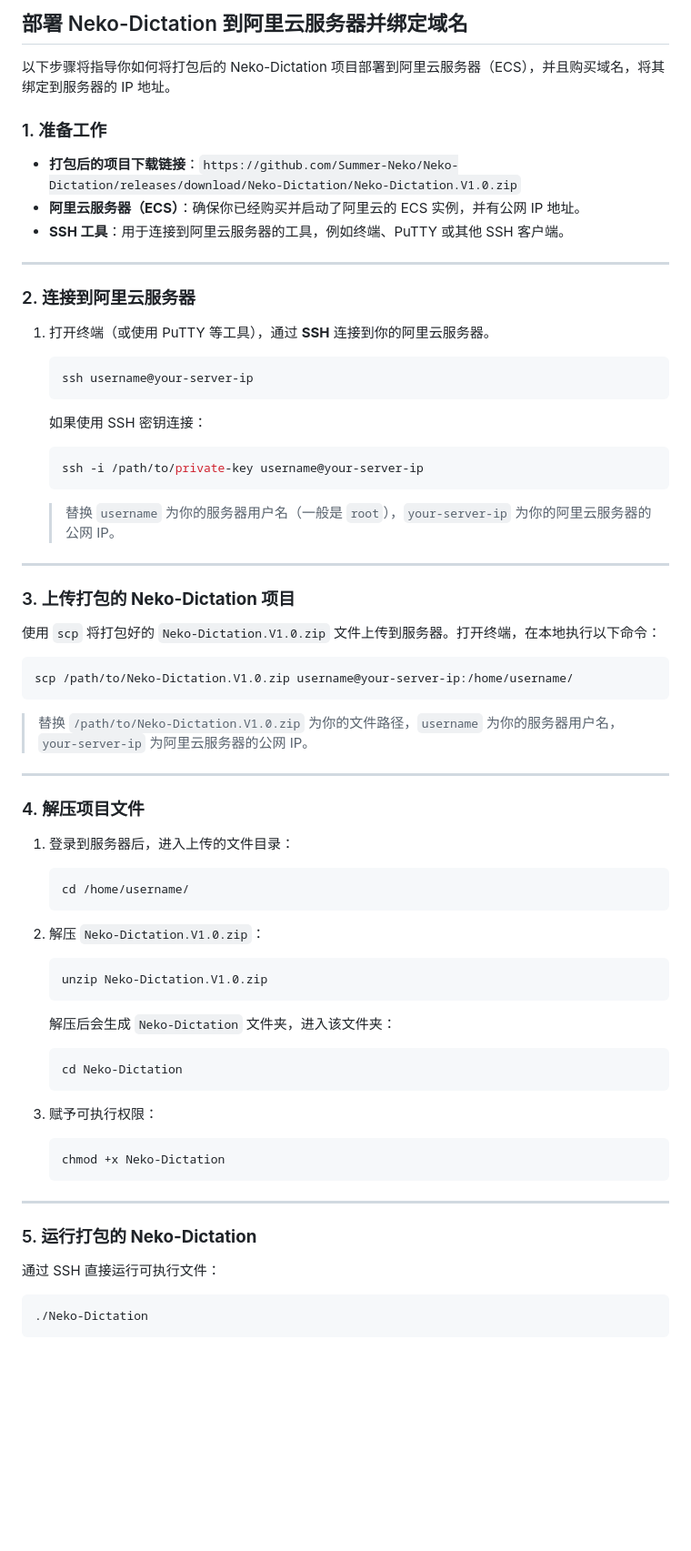
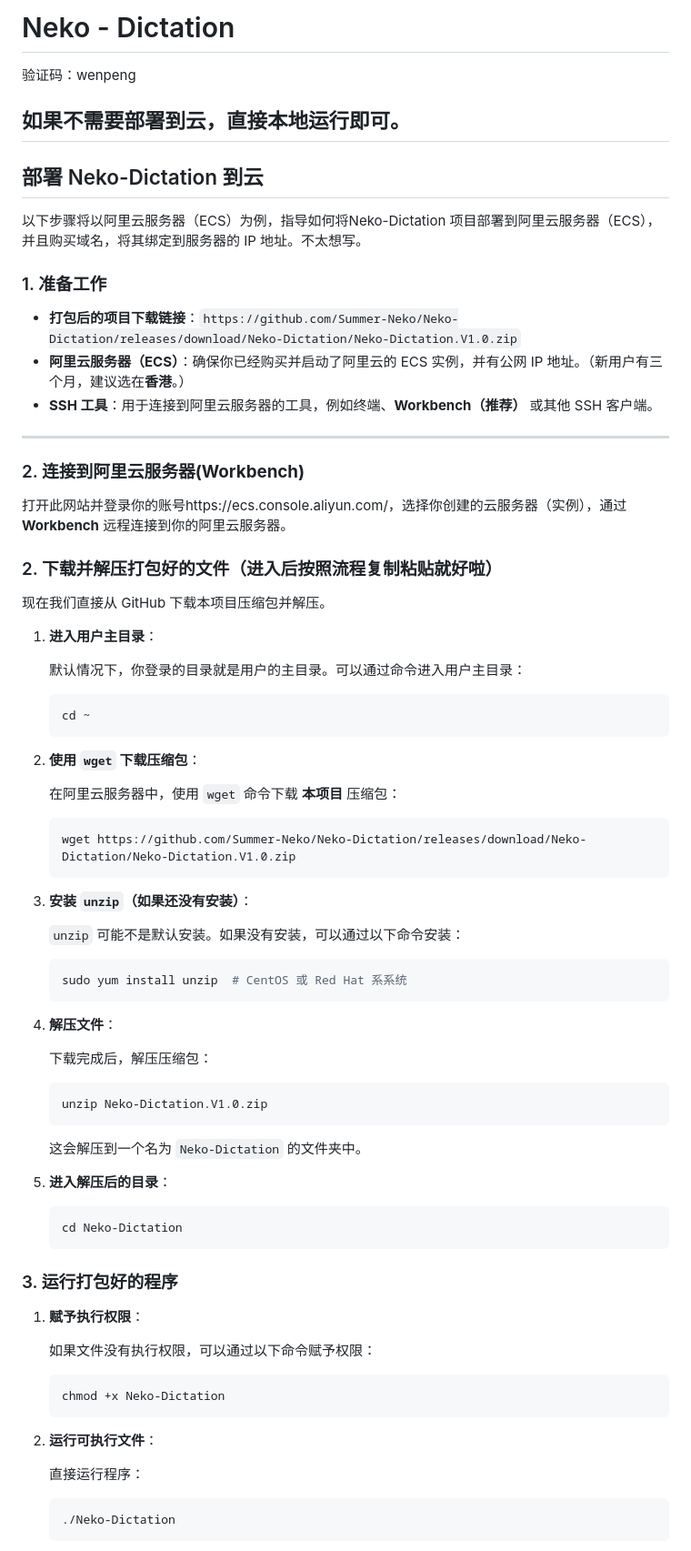
Before and after one commit to Summer-Neko/Neko-Dictation, a Markdown page: README.md, the part around the change printed below. Shown: that part at 91% size. Drawn GitHub-style; blank space fills up the shorter version.

````diff
--- a/README.md
+++ b/README.md
@@ -1,77 +1,87 @@
-## 部署 Neko-Dictation 到阿里云服务器并绑定域名
+# Neko - Dictation
+验证码：wenpeng
 
-以下步骤将指导你如何将打包后的 Neko-Dictation 项目部署到阿里云服务器（ECS），并且购买域名，将其绑定到服务器的 IP 地址。
+## 如果不需要部署到云，直接本地运行即可。
+
+
+## 部署 Neko-Dictation 到云
+
+以下步骤将以阿里云服务器（ECS）为例，指导如何将Neko-Dictation 项目部署到阿里云服务器（ECS），并且购买域名，将其绑定到服务器的 IP 地址。不太想写。
 
 ### 1. **准备工作**
 - **打包后的项目下载链接**：`https://github.com/Summer-Neko/Neko-Dictation/releases/download/Neko-Dictation/Neko-Dictation.V1.0.zip`
-- **阿里云服务器（ECS）**：确保你已经购买并启动了阿里云的 ECS 实例，并有公网 IP 地址。
-- **SSH 工具**：用于连接到阿里云服务器的工具，例如终端、PuTTY 或其他 SSH 客户端。
+- **阿里云服务器（ECS）**：确保你已经购买并启动了阿里云的 ECS 实例，并有公网 IP 地址。（新用户有三个月，建议选在**香港**。）
+- **SSH 工具**：用于连接到阿里云服务器的工具，例如终端、**Workbench（推荐）** 或其他 SSH 客户端。
 
 ---
 
-### 2. **连接到阿里云服务器**
+### 2. **连接到阿里云服务器(Workbench)**
 
-1. 打开终端（或使用 PuTTY 等工具），通过 **SSH** 连接到你的阿里云服务器。
+打开此网站并登录你的账号https://ecs.console.aliyun.com/，选择你创建的云服务器（实例），通过 **Workbench** 远程连接到你的阿里云服务器。
+
+
+
+
+### 2. **下载并解压打包好的文件（进入后按照流程复制粘贴就好啦）**
+
+现在我们直接从 GitHub 下载本项目压缩包并解压。
+
+1. **进入用户主目录**：
+
+   默认情况下，你登录的目录就是用户的主目录。可以通过命令进入用户主目录：
 
    ```bash
-   ssh username@your-server-ip
+   cd ~
    ```
 
-   如果使用 SSH 密钥连接：
+2. **使用 `wget` 下载压缩包**：
+
+   在阿里云服务器中，使用 `wget` 命令下载 **本项目** 压缩包：
 
    ```bash
-   ssh -i /path/to/private-key username@your-server-ip
+   wget https://github.com/Summer-Neko/Neko-Dictation/releases/download/Neko-Dictation/Neko-Dictation.V1.0.zip
    ```
 
-   > 替换 `username` 为你的服务器用户名（一般是 `root`），`your-server-ip` 为你的阿里云服务器的公网 IP。
+3. **安装 `unzip`（如果还没有安装）**：
 
----
-
-### 3. **上传打包的 Neko-Dictation 项目**
-
-使用 `scp` 将打包好的 `Neko-Dictation.V1.0.zip` 文件上传到服务器。打开终端，在本地执行以下命令：
-
-```bash
-scp /path/to/Neko-Dictation.V1.0.zip username@your-server-ip:/home/username/
-```
-
-> 替换 `/path/to/Neko-Dictation.V1.0.zip` 为你的文件路径，`username` 为你的服务器用户名，`your-server-ip` 为阿里云服务器的公网 IP。
-
----
-
-### 4. **解压项目文件**
-
-1. 登录到服务器后，进入上传的文件目录：
+   `unzip` 可能不是默认安装。如果没有安装，可以通过以下命令安装：
 
    ```bash
-   cd /home/username/
+   sudo yum install unzip  # CentOS 或 Red Hat 系系统
    ```
 
-2. 解压 `Neko-Dictation.V1.0.zip`：
+4. **解压文件**：
+
+   下载完成后，解压压缩包：
 
    ```bash
    unzip Neko-Dictation.V1.0.zip
    ```
 
-   解压后会生成 `Neko-Dictation` 文件夹，进入该文件夹：
+   这会解压到一个名为 `Neko-Dictation` 的文件夹中。
+
+5. **进入解压后的目录**：
 
    ```bash
    cd Neko-Dictation
    ```
 
-3. 赋予可执行权限：
+### 3. **运行打包好的程序**
+
+1. **赋予执行权限**：
+
+   如果文件没有执行权限，可以通过以下命令赋予权限：
 
    ```bash
    chmod +x Neko-Dictation
    ```
 
----
+2. **运行可执行文件**：
 
-### 5. **运行打包的 Neko-Dictation**
+   直接运行程序：
 
-通过 SSH 直接运行可执行文件：
+   ```bash
+   ./Neko-Dictation
+   ```
 
-```bash
-./Neko-Dictation
-```
 
````
Also changed, not shown: other parts of README.md (+79 -117 lines).
